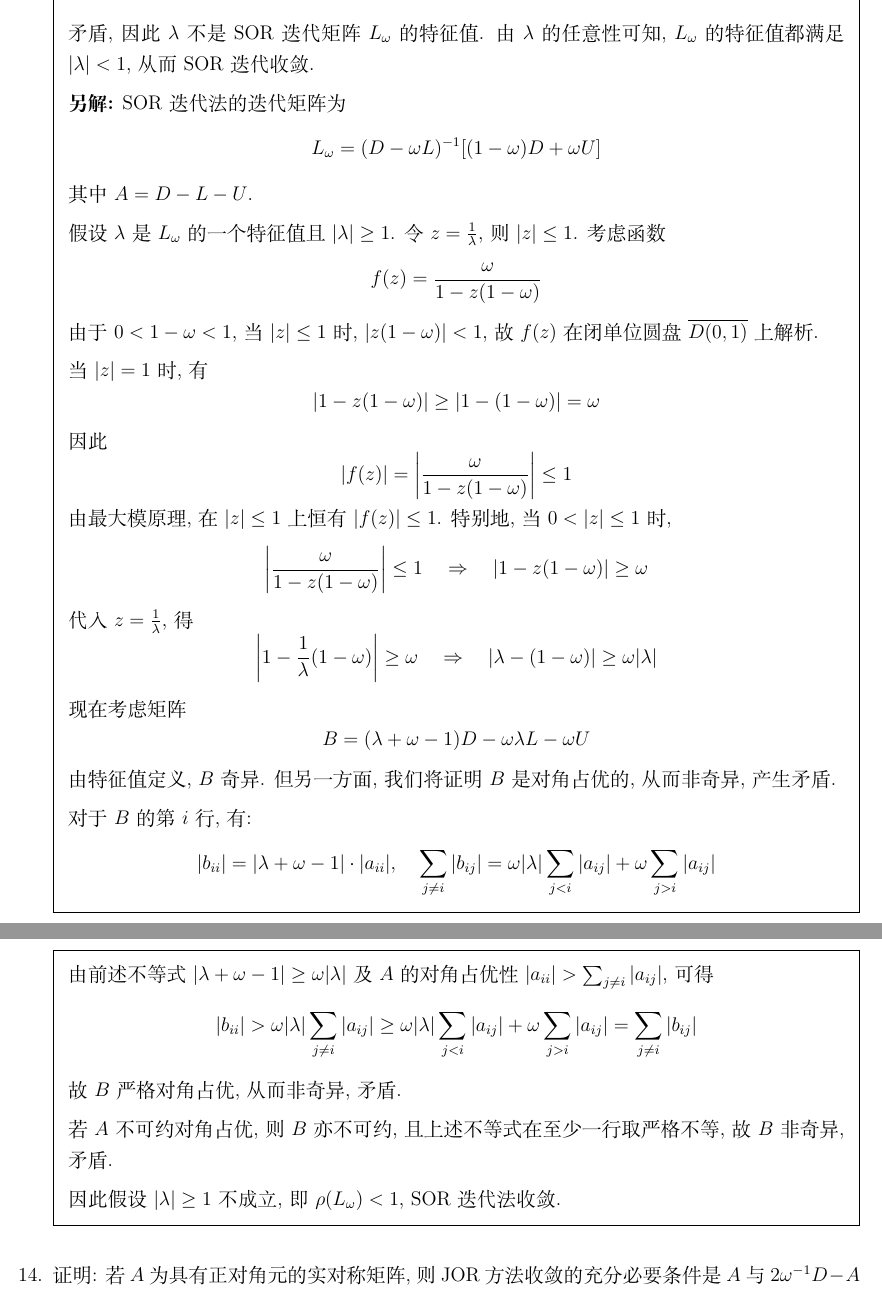
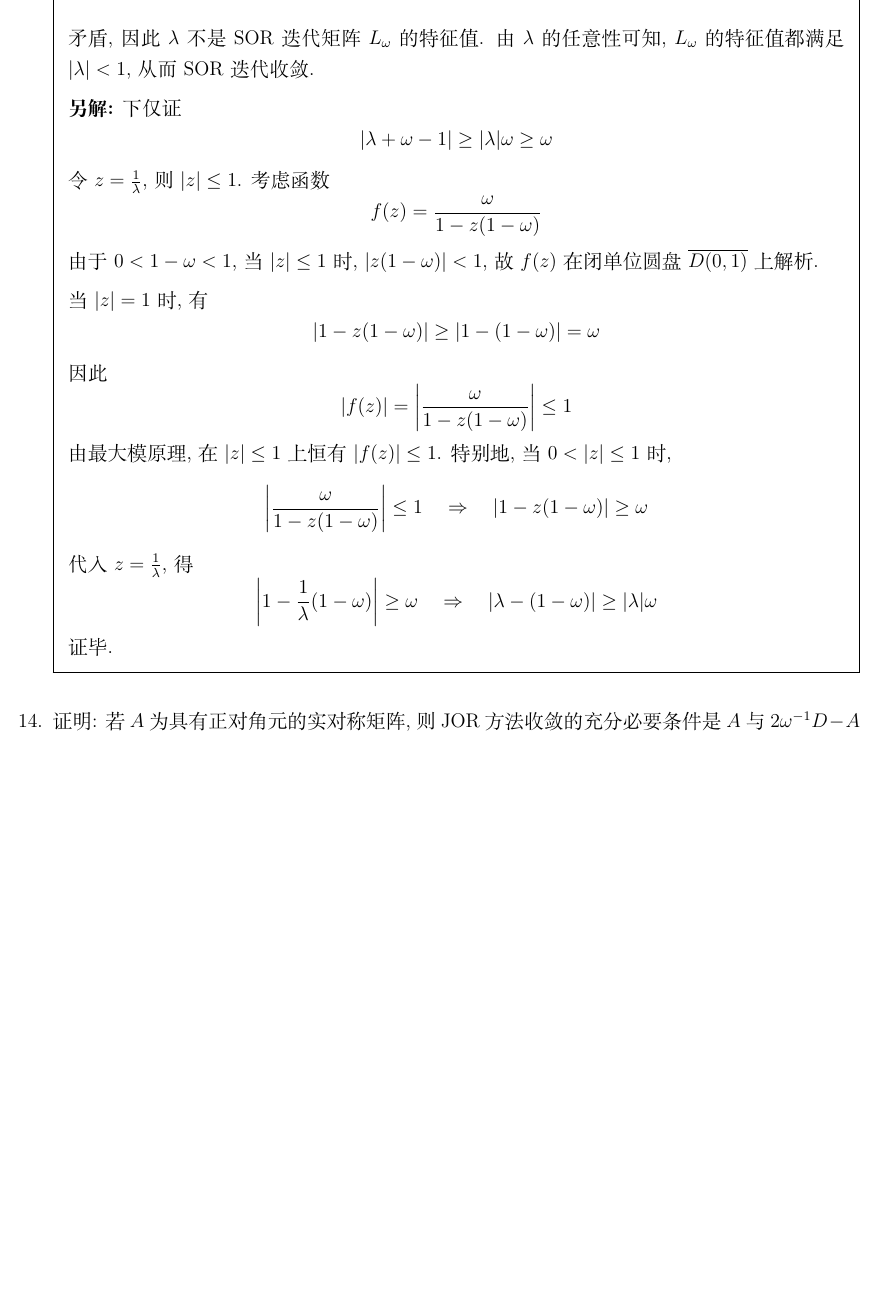
Before and after one commit to miracle-555/NumericalSolutionBank, a LaTeX problem sheet (second/the_second_one.tex): two parts of pages 14 and 15 of 20 before the commit and part of page 14 of 20 after it, the two joined at a grey line, cut so that both start at the same text, the shorter picture padded with empty space. Compiled offline with XeLaTeX.

Commit message:
9-14 收尾

```diff
--- a/second/the_second_one.tex
+++ b/second/the_second_one.tex
@@ -734,13 +738,11 @@ x^{\HH} B x = (u^{\T} - iv^{\T})B(u + iv) = u^{\T} B u + v^{\T} B v > 0
 \end{align*}
 矛盾, 因此 \( \lambda \) 不是 SOR 迭代矩阵 \( L_{\omega} \) 的特征值. 由 \( \lambda \) 的任意性可知, \( L_{\omega} \) 的特征值都满足 \( |\lambda| < 1 \), 从而 SOR 迭代收敛.
 \anothersolution{}
-SOR迭代法的迭代矩阵为
+下仅证
 \[
-L_{\omega} = (D - \omega L)^{-1}[(1-\omega)D + \omega U]
+|\lambda + \omega - 1| \geq |\lambda| \omega \geq \omega
 \]
-其中 \( A = D - L - U \).
-
-假设 \( \lambda \) 是 \( L_{\omega} \) 的一个特征值且 \( |\lambda| \geq 1 \). 令 \( z = \frac{1}{\lambda} \), 则 \( |z| \leq 1 \). 考虑函数
+令 \( z = \frac{1}{\lambda} \), 则 \( |z| \leq 1 \). 考虑函数
 \[
 f(z) = \frac{\omega}{1 - z(1 - \omega)}
 \]
@@ -760,28 +762,9 @@ f(z) = \frac{\omega}{1 - z(1 - \omega)}
 \]
 代入 \( z = \frac{1}{\lambda} \), 得
 \[
-\left| 1 - \frac{1}{\lambda}(1 - \omega) \right| \geq \omega \quad \Rightarrow \quad |\lambda - (1 - \omega)| \geq \omega |\lambda|
+\left| 1 - \frac{1}{\lambda}(1 - \omega) \right| \geq \omega \quad \Rightarrow \quad |\lambda - (1 - \omega)| \geq |\lambda| \omega
 \]
-
-现在考虑矩阵
-\[
-B = (\lambda + \omega - 1)D - \omega \lambda L - \omega U
-\]
-由特征值定义, \( B \) 奇异. 但另一方面, 我们将证明 \( B \) 是对角占优的, 从而非奇异, 产生矛盾.
-
-对于 \( B \) 的第 \( i \) 行, 有:
-\[
-|b_{ii}| = |\lambda + \omega - 1| \cdot |a_{ii}|, \quad \sum_{j \neq i} |b_{ij}| = \omega |\lambda| \sum_{j < i} |a_{ij}| + \omega \sum_{j > i} |a_{ij}|
-\]
-由前述不等式 \( |\lambda + \omega - 1| \geq \omega |\lambda| \) 及 \( A \) 的对角占优性 \( |a_{ii}| > \sum_{j \neq i} |a_{ij}| \), 可得
-\[
-|b_{ii}| > \omega |\lambda| \sum_{j \neq i} |a_{ij}| \geq \omega |\lambda| \sum_{j < i} |a_{ij}| + \omega \sum_{j > i} |a_{ij}| = \sum_{j \neq i} |b_{ij}|
-\]
-故 \( B \) 严格对角占优, 从而非奇异, 矛盾.
-
-若 \( A \) 不可约对角占优, 则 \( B \) 亦不可约, 且上述不等式在至少一行取严格不等, 故 \( B \) 非奇异, 矛盾.
-
-因此假设 \( |\lambda| \geq 1 \) 不成立, 即 \( \rho(L_{\omega}) < 1 \), SOR迭代法收敛.
+证毕.
 \end{solution}
 
 
```
Also changed, not shown: first/the_first_one.tex (+6 -10 lines), README.md, first/题库1(不含答案).pdf (added), first/题库1(含答案).pdf (added), second/题库2(不含答案).pdf (added), second/题库2(含答案).pdf (added), third/题库3(不含答案).pdf (added), third/题库3(含答案).pdf (added), second/the_second_one.tex (11 more changed lines), 2 other files.
